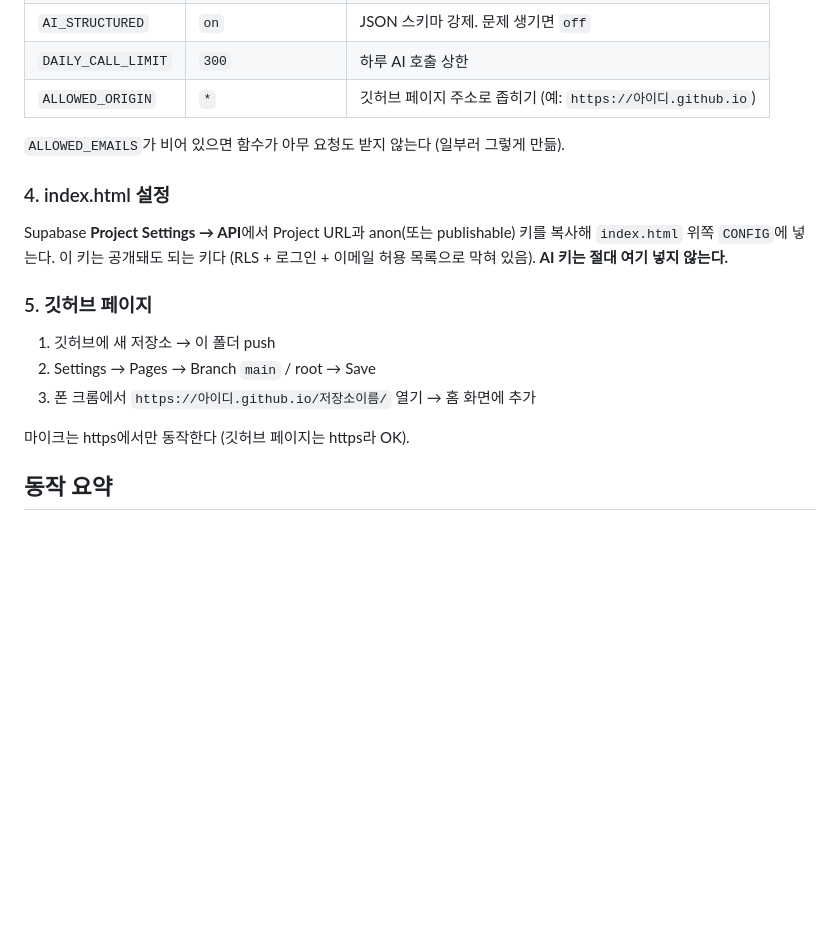
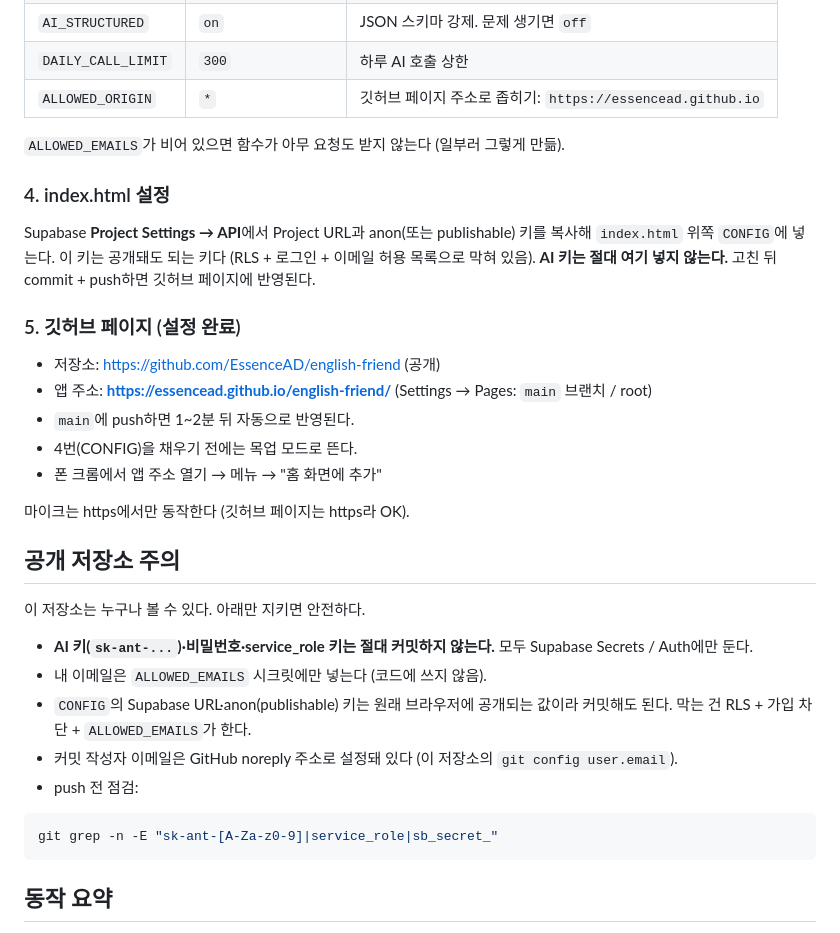
Before and after one commit to EssenceAD/english-friend, a Markdown page: README.md, the part around the change. GitHub-like rendering; blank space fills up the shorter version.

Commit message:
README: 공개 저장소·깃허브 페이지 기준으로 정리
Co-Authored-By: Claude Opus 5.5 <noreply@anthropic.com>

````diff
--- a/README.md
+++ b/README.md
@@ -58,20 +58,35 @@ npx supabase functions deploy chat
 | `AI_EFFORT` | `low` | 생각 깊이. 지원 안 하는 모델이면 `none` |
 | `AI_STRUCTURED` | `on` | JSON 스키마 강제. 문제 생기면 `off` |
 | `DAILY_CALL_LIMIT` | `300` | 하루 AI 호출 상한 |
-| `ALLOWED_ORIGIN` | `*` | 깃허브 페이지 주소로 좁히기 (예: `https://아이디.github.io`) |
+| `ALLOWED_ORIGIN` | `*` | 깃허브 페이지 주소로 좁히기: `https://essencead.github.io` |
 
 `ALLOWED_EMAILS`가 비어 있으면 함수가 아무 요청도 받지 않는다 (일부러 그렇게 만듦).
 
 ### 4. index.html 설정
 Supabase **Project Settings → API**에서 Project URL과 anon(또는 publishable) 키를 복사해 `index.html` 위쪽 `CONFIG`에 넣는다.
-이 키는 공개돼도 되는 키다 (RLS + 로그인 + 이메일 허용 목록으로 막혀 있음). **AI 키는 절대 여기 넣지 않는다.**
+이 키는 공개돼도 되는 키다 (RLS + 로그인 + 이메일 허용 목록으로 막혀 있음). **AI 키는 절대 여기 넣지 않는다.** 고친 뒤 commit + push하면 깃허브 페이지에 반영된다.
 
-### 5. 깃허브 페이지
-1. 깃허브에 새 저장소 → 이 폴더 push
-2. Settings → Pages → Branch `main` / root → Save
-3. 폰 크롬에서 `https://아이디.github.io/저장소이름/` 열기 → 홈 화면에 추가
+### 5. 깃허브 페이지 (설정 완료)
+- 저장소: https://github.com/EssenceAD/english-friend (공개)
+- 앱 주소: **https://essencead.github.io/english-friend/** (Settings → Pages: `main` 브랜치 / root)
+- `main`에 push하면 1~2분 뒤 자동으로 반영된다.
+- 4번(CONFIG)을 채우기 전에는 목업 모드로 뜬다.
+- 폰 크롬에서 앱 주소 열기 → 메뉴 → "홈 화면에 추가"
 
 마이크는 https에서만 동작한다 (깃허브 페이지는 https라 OK).
+
+## 공개 저장소 주의
+
+이 저장소는 누구나 볼 수 있다. 아래만 지키면 안전하다.
+- **AI 키(`sk-ant-...`)·비밀번호·service_role 키는 절대 커밋하지 않는다.** 모두 Supabase Secrets / Auth에만 둔다.
+- 내 이메일은 `ALLOWED_EMAILS` 시크릿에만 넣는다 (코드에 쓰지 않음).
+- `CONFIG`의 Supabase URL·anon(publishable) 키는 원래 브라우저에 공개되는 값이라 커밋해도 된다. 막는 건 RLS + 가입 차단 + `ALLOWED_EMAILS`가 한다.
+- 커밋 작성자 이메일은 GitHub noreply 주소로 설정돼 있다 (이 저장소의 `git config user.email`).
+- push 전 점검:
+
+```bash
+git grep -n -E "sk-ant-[A-Za-z0-9]|service_role|sb_secret_"
+```
 
 ## 동작 요약
 
````
